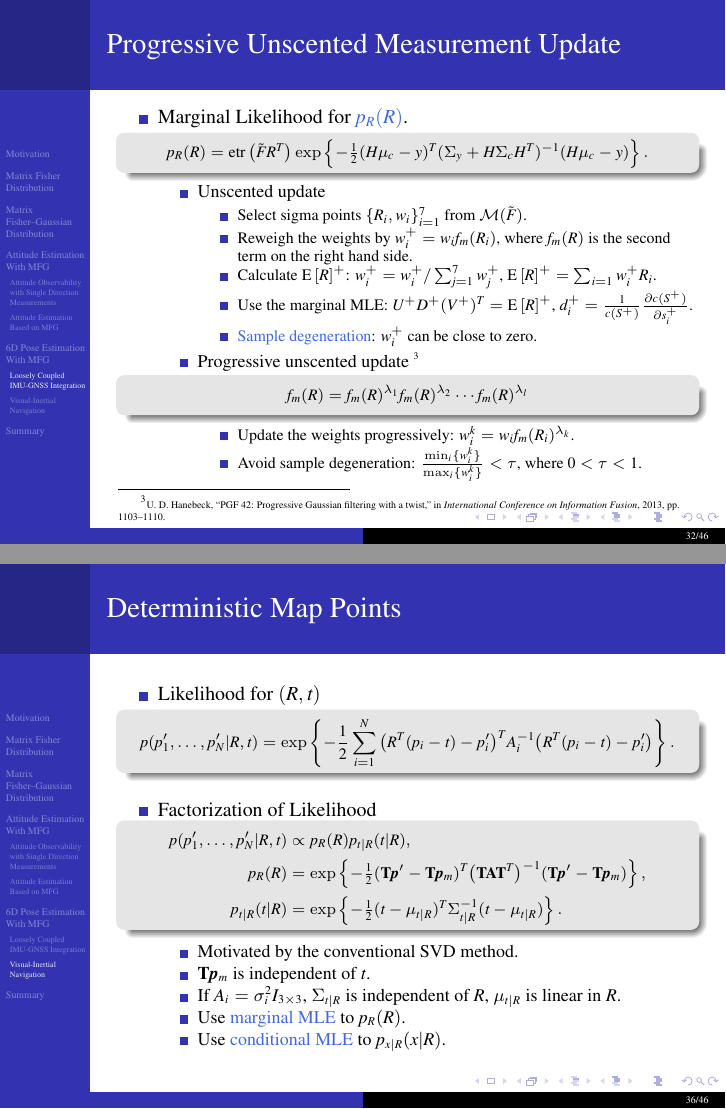
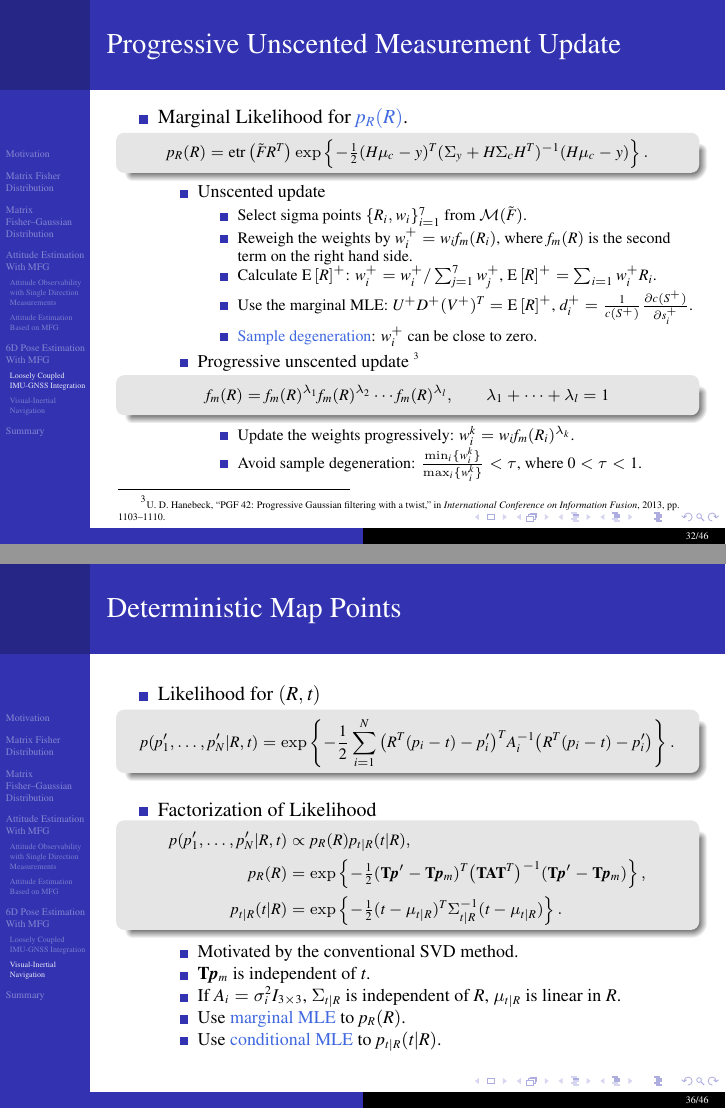
Before and after one commit to WangWeixin442/thesis-WW, LaTeX slides (slides/slides.tex): pages 40 and 45 of 59, joined at a grey line. Compiled offline with pdfLaTeX.

Commit message:
minor updates for slides

```diff
--- a/slides/slides.tex
+++ b/slides/slides.tex
@@ -1368,7 +1368,7 @@ George Washington University, Washington DC\\$ $\\}
 					\footnotesize
 					\vspace{-0.3cm}
 					\begin{align*}
-						f_m(R) = f_m(R)^{\lambda_1} f_m(R)^{\lambda_2} \cdots f_m(R)^{\lambda_l}
+						f_m(R) = f_m(R)^{\lambda_1} f_m(R)^{\lambda_2} \cdots f_m(R)^{\lambda_l}, \qquad \lambda_1 + \cdots + \lambda_l = 1
 					\end{align*}
 					\vspace{-0.4cm}
 				\end{beamercolorbox}
@@ -1528,7 +1528,7 @@ George Washington University, Washington DC\\$ $\\}
 			\item $\mathbf{T}\bm{p}_m$ is independent of $t$.
 			\item If $A_i = \sigma_i^2I_{3\times 3}$, $\Sigma_{t|R}$ is independent of $R$, $\mu_{t|R}$ is linear in $R$.
 			\item Use \Emph{marginal MLE} to $p_R(R)$.
-			\item Use \Emph{conditional MLE} to $p_{x|R}(x|R)$.
+			\item Use \Emph{conditional MLE} to $p_{t|R}(t|R)$.
 		\end{itemize}
 	\end{itemize}
 \end{frame}
```
Also changed, not shown: slides/slides.tex (4 more changed lines).
